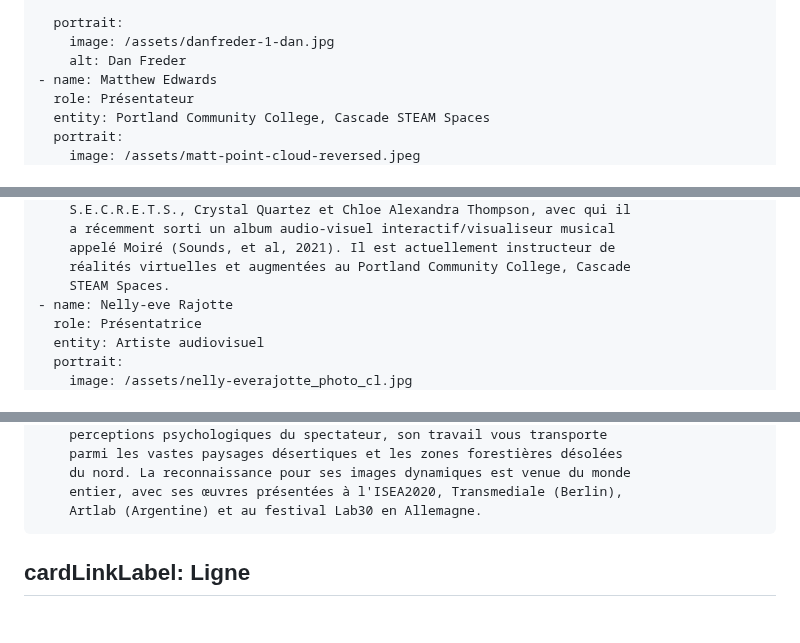
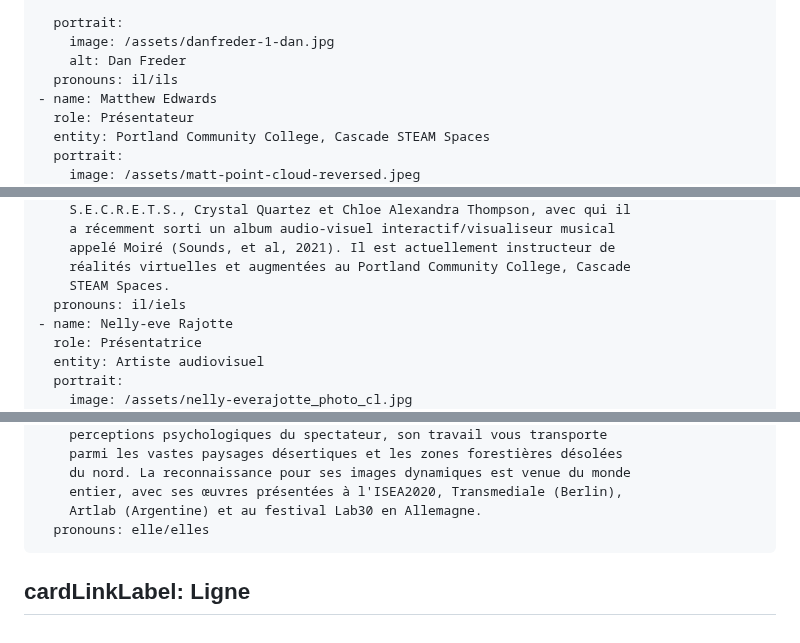
Before and after one commit to carms-ng/pathwaves, a Markdown page: content/presenters/presenters.fr.md, 3 parts joined by grey strips. Rendered like a GitHub page.

```diff
--- a/content/presenters/presenters.fr.md
+++ b/content/presenters/presenters.fr.md
@@ -290,6 +290,7 @@ sectionTwo:
       portrait:
         image: /assets/danfreder-1-dan.jpg
         alt: Dan Freder
+      pronouns: il/ils
     - name: Matthew Edwards
       role: Présentateur
       entity: Portland Community College, Cascade STEAM Spaces
@@ -313,6 +314,7 @@ sectionTwo:
         appelé Moiré (Sounds, et al, 2021). Il est actuellement instructeur de
         réalités virtuelles et augmentées au Portland Community College, Cascade
         STEAM Spaces.
+      pronouns: il/iels
     - name: Nelly-eve Rajotte
       role: Présentatrice
       entity: Artiste audiovisuel
@@ -336,5 +338,6 @@ sectionTwo:
         du nord. La reconnaissance pour ses images dynamiques est venue du monde
         entier, avec ses œuvres présentées à l'ISEA2020, Transmediale (Berlin),
         Artlab (Argentine) et au festival Lab30 en Allemagne.
+      pronouns: elle/elles
   cardLinkLabel: Ligne
 ---
```
Also changed, not shown: other parts of content/presenters/presenters.fr.md (+4 -4 lines).
